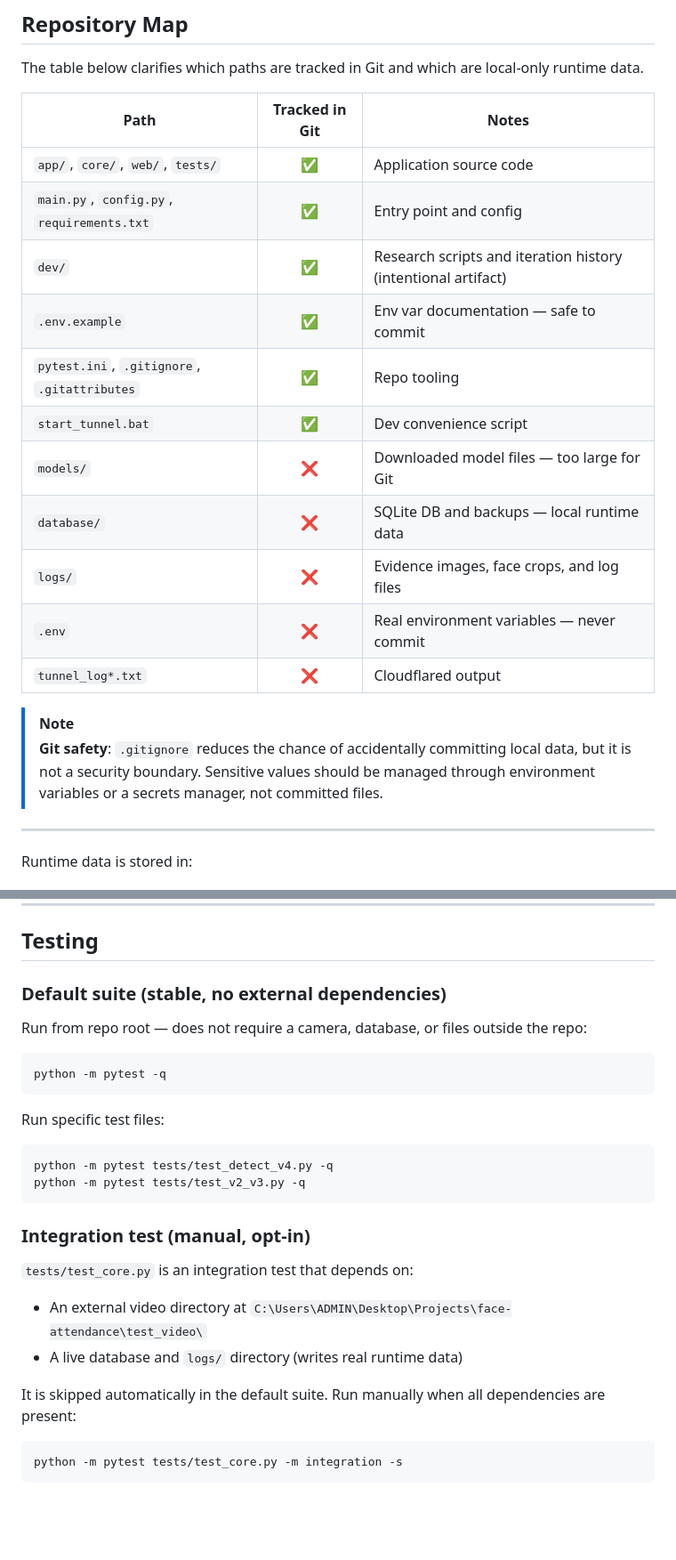
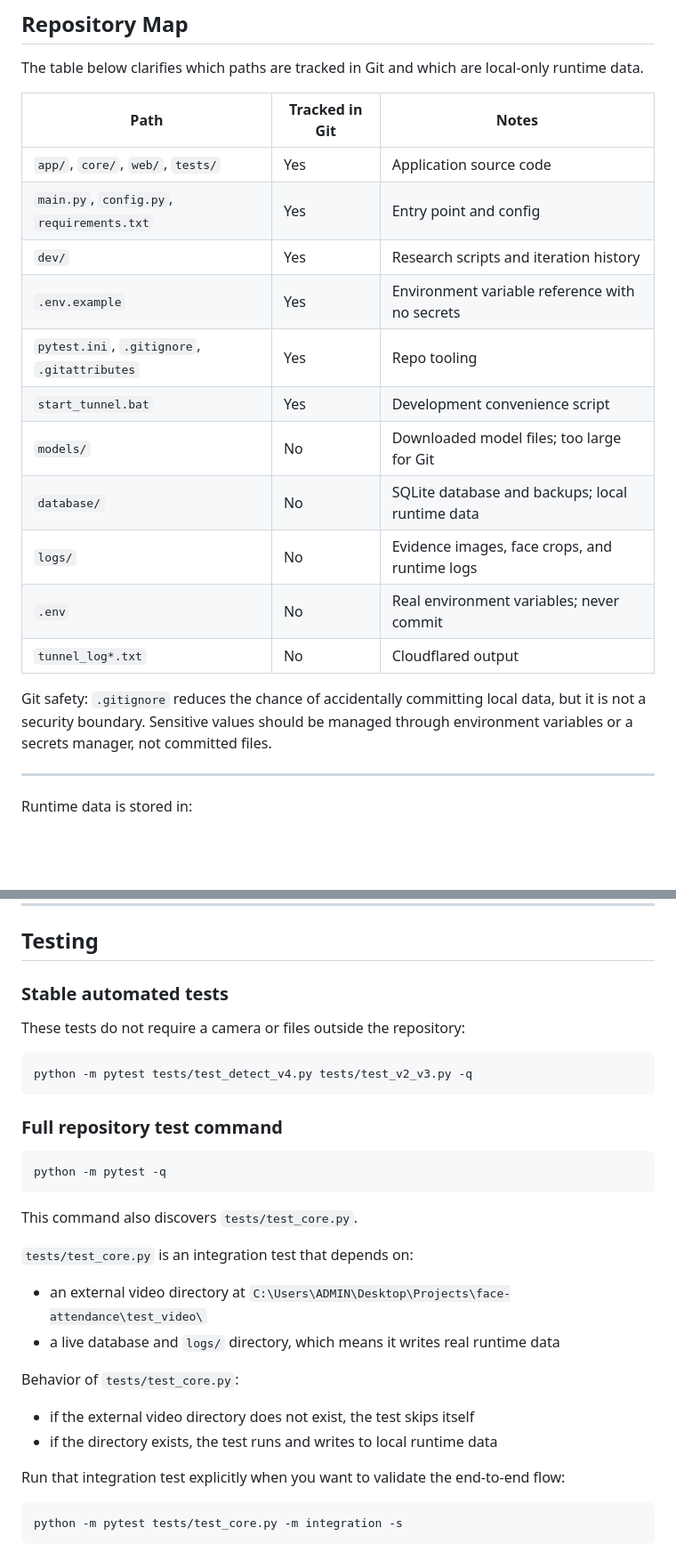
Before and after one commit to sangvo1233-byte/face-reg-final-project, a Markdown page: README.md, 2 parts joined by grey strips. Shown at 89% size. Drawn GitHub-style; blank space fills up the shorter version.

Commit message:
docs: polish README wording and table formatting

````diff
--- a/README.md
+++ b/README.md
@@ -180,21 +180,20 @@ face-reg-finnal-project/
 The table below clarifies which paths are tracked in Git and which are local-only runtime data.
 
 | Path | Tracked in Git | Notes |
-|---|:---:|---|
-| `app/`, `core/`, `web/`, `tests/` | ✅ | Application source code |
-| `main.py`, `config.py`, `requirements.txt` | ✅ | Entry point and config |
-| `dev/` | ✅ | Research scripts and iteration history (intentional artifact) |
-| `.env.example` | ✅ | Env var documentation — safe to commit |
-| `pytest.ini`, `.gitignore`, `.gitattributes` | ✅ | Repo tooling |
-| `start_tunnel.bat` | ✅ | Dev convenience script |
-| `models/` | ❌ | Downloaded model files — too large for Git |
-| `database/` | ❌ | SQLite DB and backups — local runtime data |
-| `logs/` | ❌ | Evidence images, face crops, and log files |
-| `.env` | ❌ | Real environment variables — never commit |
-| `tunnel_log*.txt` | ❌ | Cloudflared output |
+|---|---|---|
+| `app/`, `core/`, `web/`, `tests/` | Yes | Application source code |
+| `main.py`, `config.py`, `requirements.txt` | Yes | Entry point and config |
+| `dev/` | Yes | Research scripts and iteration history |
+| `.env.example` | Yes | Environment variable reference with no secrets |
+| `pytest.ini`, `.gitignore`, `.gitattributes` | Yes | Repo tooling |
+| `start_tunnel.bat` | Yes | Development convenience script |
+| `models/` | No | Downloaded model files; too large for Git |
+| `database/` | No | SQLite database and backups; local runtime data |
+| `logs/` | No | Evidence images, face crops, and runtime logs |
+| `.env` | No | Real environment variables; never commit |
+| `tunnel_log*.txt` | No | Cloudflared output |
 
-> [!NOTE]
-> **Git safety**: `.gitignore` reduces the chance of accidentally committing local data, but it is not a security boundary. Sensitive values should be managed through environment variables or a secrets manager, not committed files.
+Git safety: `.gitignore` reduces the chance of accidentally committing local data, but it is not a security boundary. Sensitive values should be managed through environment variables or a secrets manager, not committed files.
 
 ---
 
@@ -414,28 +413,31 @@ If you change V4 behavior, update both the code and this README so the documente
 
 ## Testing
 
-### Default suite (stable, no external dependencies)
+### Stable automated tests
 
-Run from repo root — does not require a camera, database, or files outside the repo:
+These tests do not require a camera or files outside the repository:
+
+```bash
+python -m pytest tests/test_detect_v4.py tests/test_v2_v3.py -q
+```
+
+### Full repository test command
 
 ```bash
 python -m pytest -q
 ```
 
-Run specific test files:
-
-```bash
-python -m pytest tests/test_detect_v4.py -q
-python -m pytest tests/test_v2_v3.py -q
-```
-
-### Integration test (manual, opt-in)
+This command also discovers `tests/test_core.py`.
 
 `tests/test_core.py` is an integration test that depends on:
-- An external video directory at `C:\Users\ADMIN\Desktop\Projects\face-attendance\test_video\`
-- A live database and `logs/` directory (writes real runtime data)
+- an external video directory at `C:\Users\ADMIN\Desktop\Projects\face-attendance\test_video\`
+- a live database and `logs/` directory, which means it writes real runtime data
 
-It is skipped automatically in the default suite. Run manually when all dependencies are present:
+Behavior of `tests/test_core.py`:
+- if the external video directory does not exist, the test skips itself
+- if the directory exists, the test runs and writes to local runtime data
+
+Run that integration test explicitly when you want to validate the end-to-end flow:
 
 ```bash
 python -m pytest tests/test_core.py -m integration -s
````
Also changed, not shown: other parts of README.md (+2 -3 lines).
